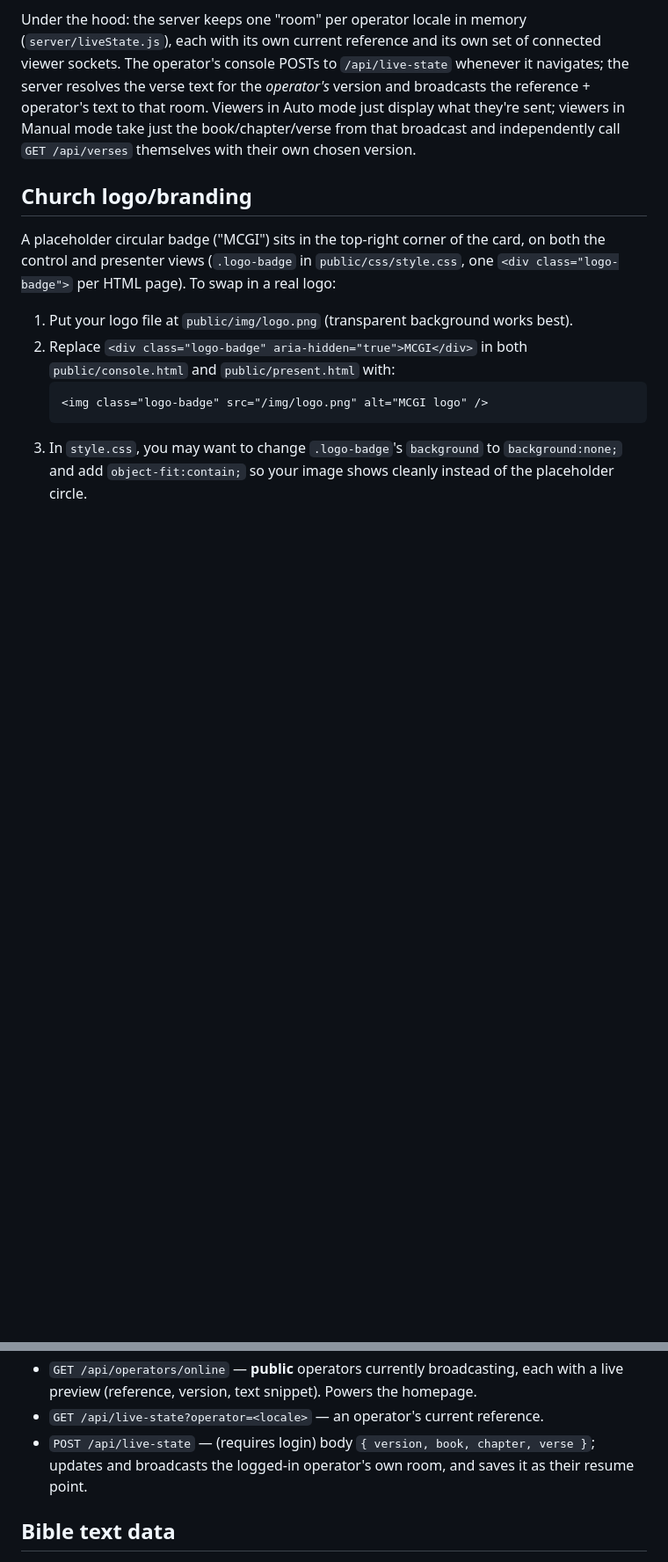
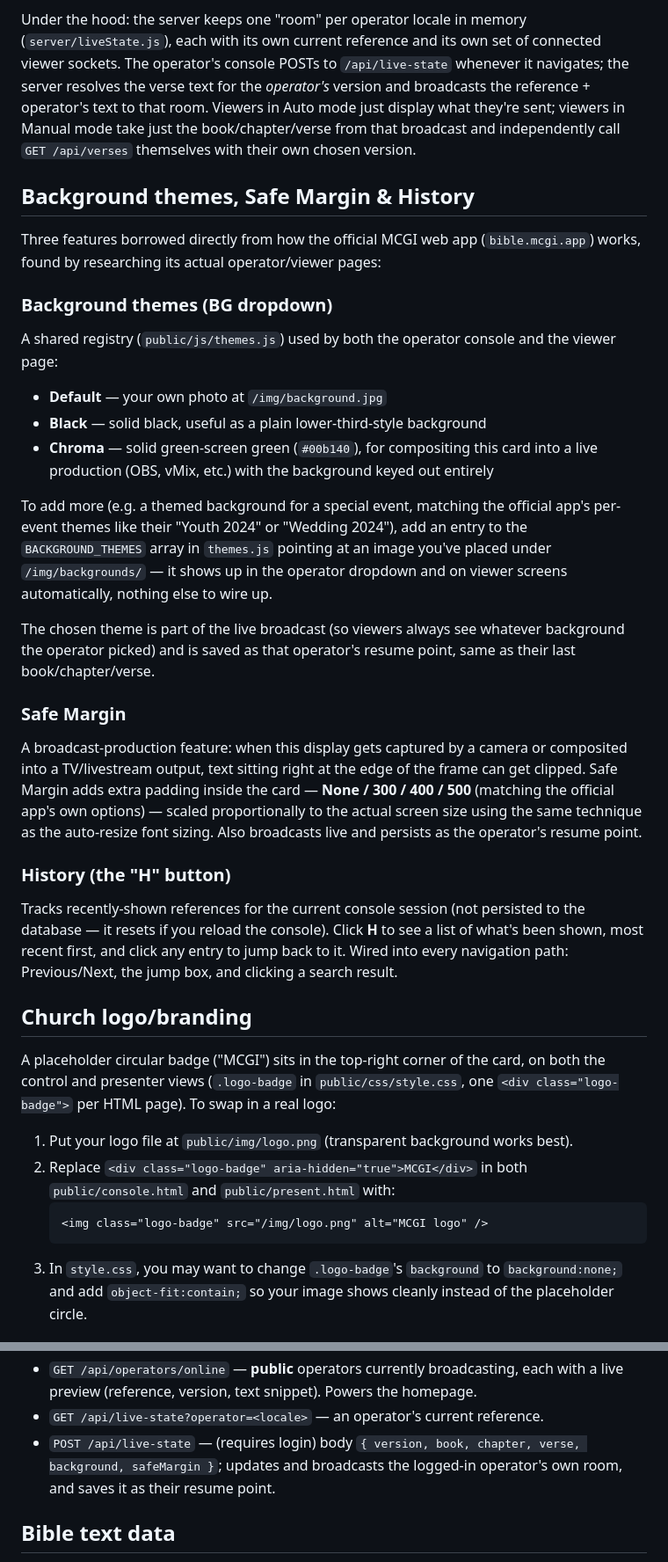
Before and after one commit to jockextreme/MCGI-Digital-Bible, a Markdown page: README.md, 2 parts joined by grey strips. Shown at 88% size. Rendered like a GitHub page; blank space fills up the shorter version.

```diff
--- a/README.md
+++ b/README.md
@@ -170,6 +171,50 @@ in Manual mode take just the book/chapter/verse from that broadcast and
 independently call `GET /api/verses` themselves with their own chosen
 version.
 
+## Background themes, Safe Margin & History
+
+Three features borrowed directly from how the official MCGI web app
+(`bible.mcgi.app`) works, found by researching its actual operator/viewer
+pages:
+
+### Background themes (BG dropdown)
+
+A shared registry (`public/js/themes.js`) used by both the operator console
+and the viewer page:
+- **Default** — your own photo at `/img/background.jpg`
+- **Black** — solid black, useful as a plain lower-third-style background
+- **Chroma** — solid green-screen green (`#00b140`), for compositing this
+  card into a live production (OBS, vMix, etc.) with the background keyed
+  out entirely
+
+To add more (e.g. a themed background for a special event, matching the
+official app's per-event themes like their "Youth 2024" or "Wedding 2024"),
+add an entry to the `BACKGROUND_THEMES` array in `themes.js` pointing at an
+image you've placed under `/img/backgrounds/` — it shows up in the operator
+dropdown and on viewer screens automatically, nothing else to wire up.
+
+The chosen theme is part of the live broadcast (so viewers always see
+whatever background the operator picked) and is saved as that operator's
+resume point, same as their last book/chapter/verse.
+
+### Safe Margin
+
+A broadcast-production feature: when this display gets captured by a
+camera or composited into a TV/livestream output, text sitting right at
+the edge of the frame can get clipped. Safe Margin adds extra padding
+inside the card — **None / 300 / 400 / 500** (matching the official app's
+own options) — scaled proportionally to the actual screen size using the
+same technique as the auto-resize font sizing. Also broadcasts live and
+persists as the operator's resume point.
+
+### History (the "H" button)
+
+Tracks recently-shown references for the current console session (not
+persisted to the database — it resets if you reload the console). Click
+**H** to see a list of what's been shown, most recent first, and click any
+entry to jump back to it. Wired into every navigation path: Previous/Next,
+the jump box, and clicking a search result.
+
 ## Church logo/branding
 
 A placeholder circular badge ("MCGI") sits in the top-right corner of the
@@ -204,7 +249,7 @@ swap in a real logo:
 - `GET /api/auth/ws-token` — one-time token for the operator's authenticated WebSocket connection.
 - `GET /api/operators/online` — **public** operators currently broadcasting, each with a live preview (reference, version, text snippet). Powers the homepage.
 - `GET /api/live-state?operator=<locale>` — an operator's current reference.
-- `POST /api/live-state` — (requires login) body `{ version, book, chapter, verse }`; updates and broadcasts the logged-in operator's own room, and saves it as their resume point.
+- `POST /api/live-state` — (requires login) body `{ version, book, chapter, verse, background, safeMargin }`; updates and broadcasts the logged-in operator's own room, and saves it as their resume point.
 
 ## Bible text data
 
```
Also changed, not shown: other parts of README.md (+16 -11 lines).
